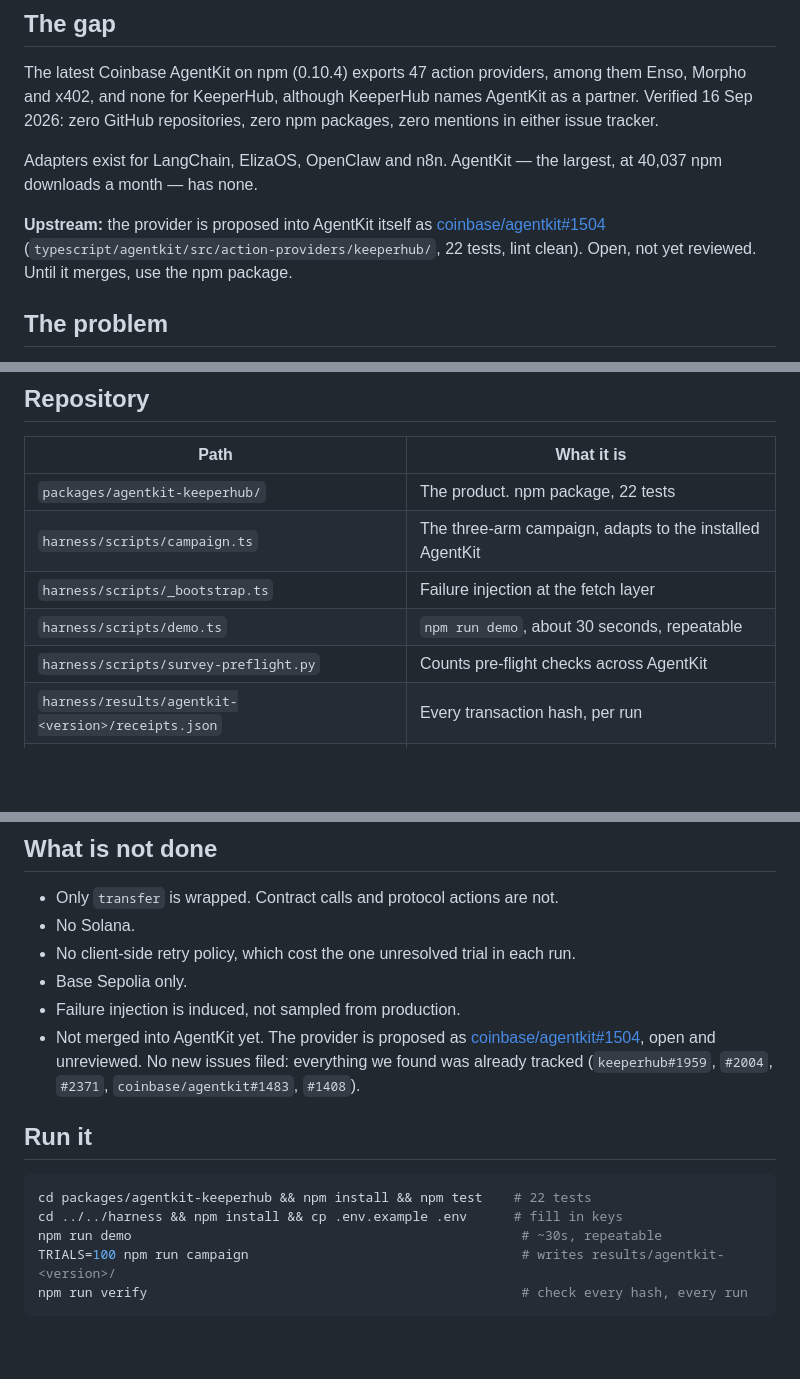
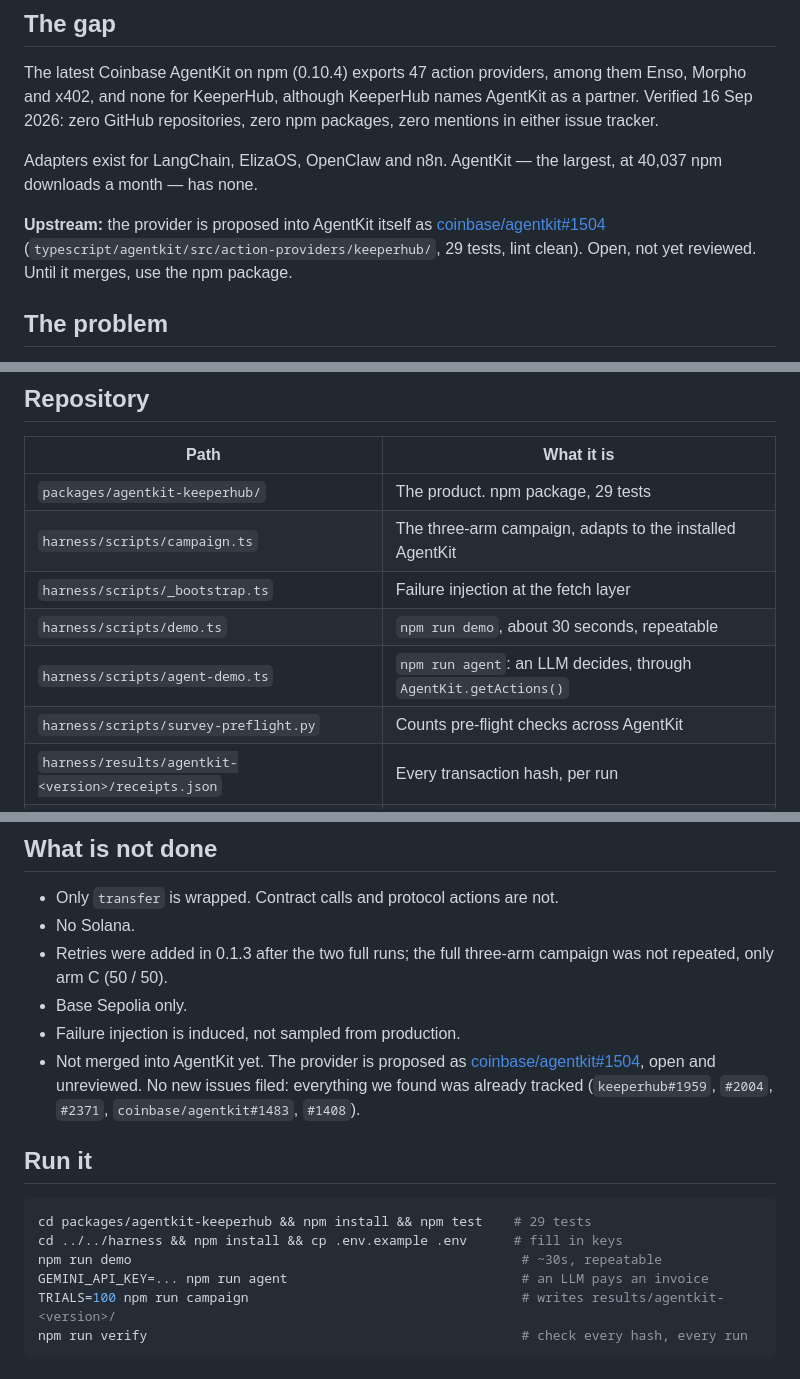
Before and after one commit to scientivan/resi, a Markdown page: README.md, 3 parts joined by grey strips. Drawn GitHub-style; blank space fills up the shorter version.

````diff
--- a/README.md
+++ b/README.md
@@ -41,7 +41,7 @@ at 40,037 npm downloads a month — has none.
 
 **Upstream:** the provider is proposed into AgentKit itself as
 [coinbase/agentkit#1504](https://github.com/coinbase/agentkit/pull/1504)
-(`typescript/agentkit/src/action-providers/keeperhub/`, 22 tests, lint clean).
+(`typescript/agentkit/src/action-providers/keeperhub/`, 29 tests, lint clean).
 Open, not yet reviewed. Until it merges, use the npm package.
 
 ## The problem
@@ -185,10 +236,11 @@ value and keeps the receipt.
 
 | Path | What it is |
 |---|---|
-| `packages/agentkit-keeperhub/` | The product. npm package, 22 tests |
+| `packages/agentkit-keeperhub/` | The product. npm package, 29 tests |
 | `harness/scripts/campaign.ts` | The three-arm campaign, adapts to the installed AgentKit |
 | `harness/scripts/_bootstrap.ts` | Failure injection at the fetch layer |
 | `harness/scripts/demo.ts` | `npm run demo`, about 30 seconds, repeatable |
+| `harness/scripts/agent-demo.ts` | `npm run agent`: an LLM decides, through `AgentKit.getActions()` |
 | `harness/scripts/survey-preflight.py` | Counts pre-flight checks across AgentKit |
 | `harness/results/agentkit-<version>/receipts.json` | Every transaction hash, per run |
 | `harness/results/agentkit-<version>/attempts.json` | Raw per-attempt log, including failures |
@@ -223,7 +275,8 @@ sent. If you run the harness, leave `RPC_URL` unset.
 
 - Only `transfer` is wrapped. Contract calls and protocol actions are not.
 - No Solana.
-- No client-side retry policy, which cost the one unresolved trial in each run.
+- Retries were added in 0.1.3 after the two full runs; the full three-arm campaign
+  was not repeated, only arm C (50 / 50).
 - Base Sepolia only.
 - Failure injection is induced, not sampled from production.
 - Not merged into AgentKit yet. The provider is proposed as
@@ -234,9 +287,10 @@ sent. If you run the harness, leave `RPC_URL` unset.
 ## Run it
 
 ```bash
-cd packages/agentkit-keeperhub && npm install && npm test    # 22 tests
+cd packages/agentkit-keeperhub && npm install && npm test    # 29 tests
 cd ../../harness && npm install && cp .env.example .env      # fill in keys
 npm run demo                                                  # ~30s, repeatable
+GEMINI_API_KEY=... npm run agent                              # an LLM pays an invoice
 TRIALS=100 npm run campaign                                   # writes results/agentkit-<version>/
 npm run verify                                                # check every hash, every run
 ```
````
Also changed, not shown: other parts of README.md (+51 -0 lines), packages/agentkit-keeperhub/README.md (+13 -11 lines), docs/keeperhub-agent-run.jpg (added), docs/keeperhub-analytics-24h.jpg (added), 13 other files.
